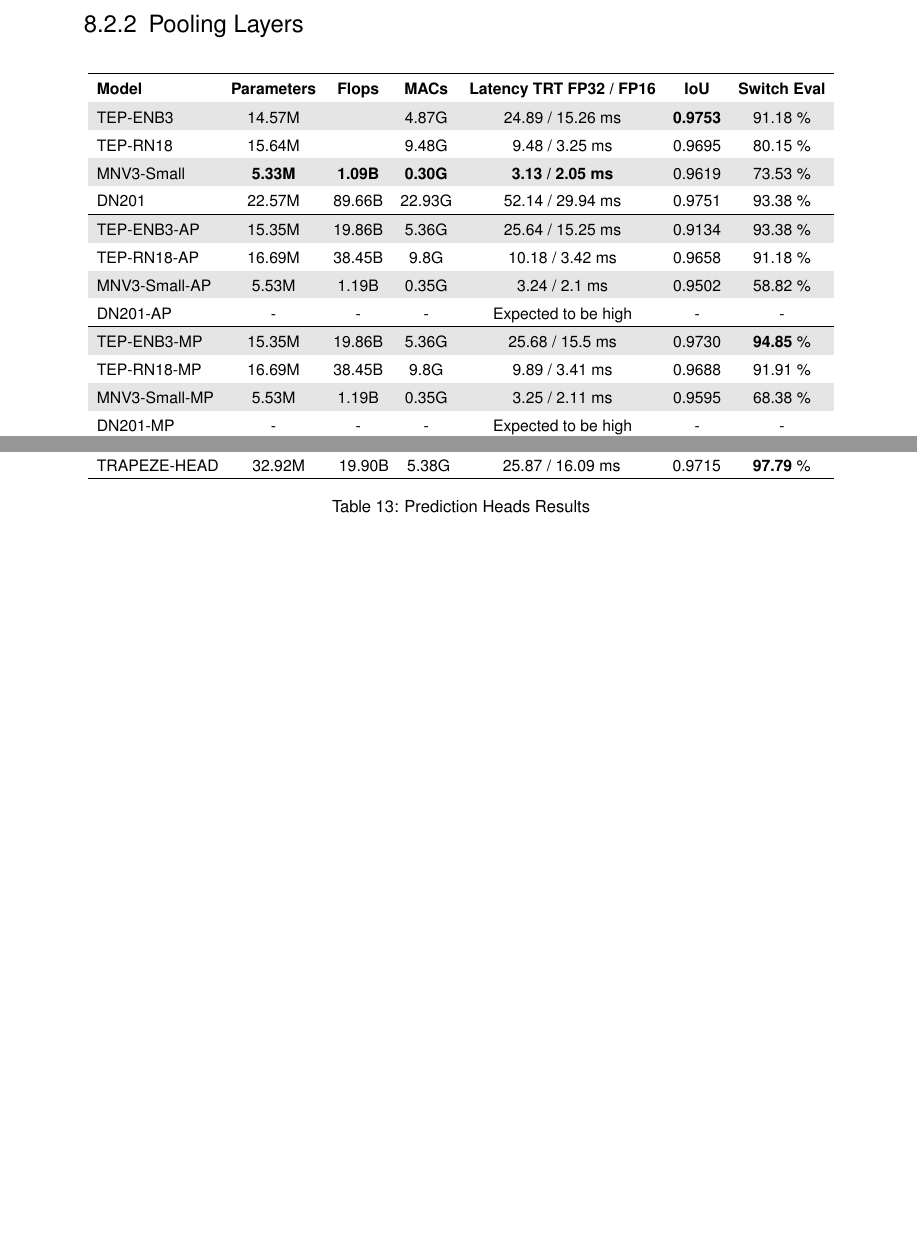
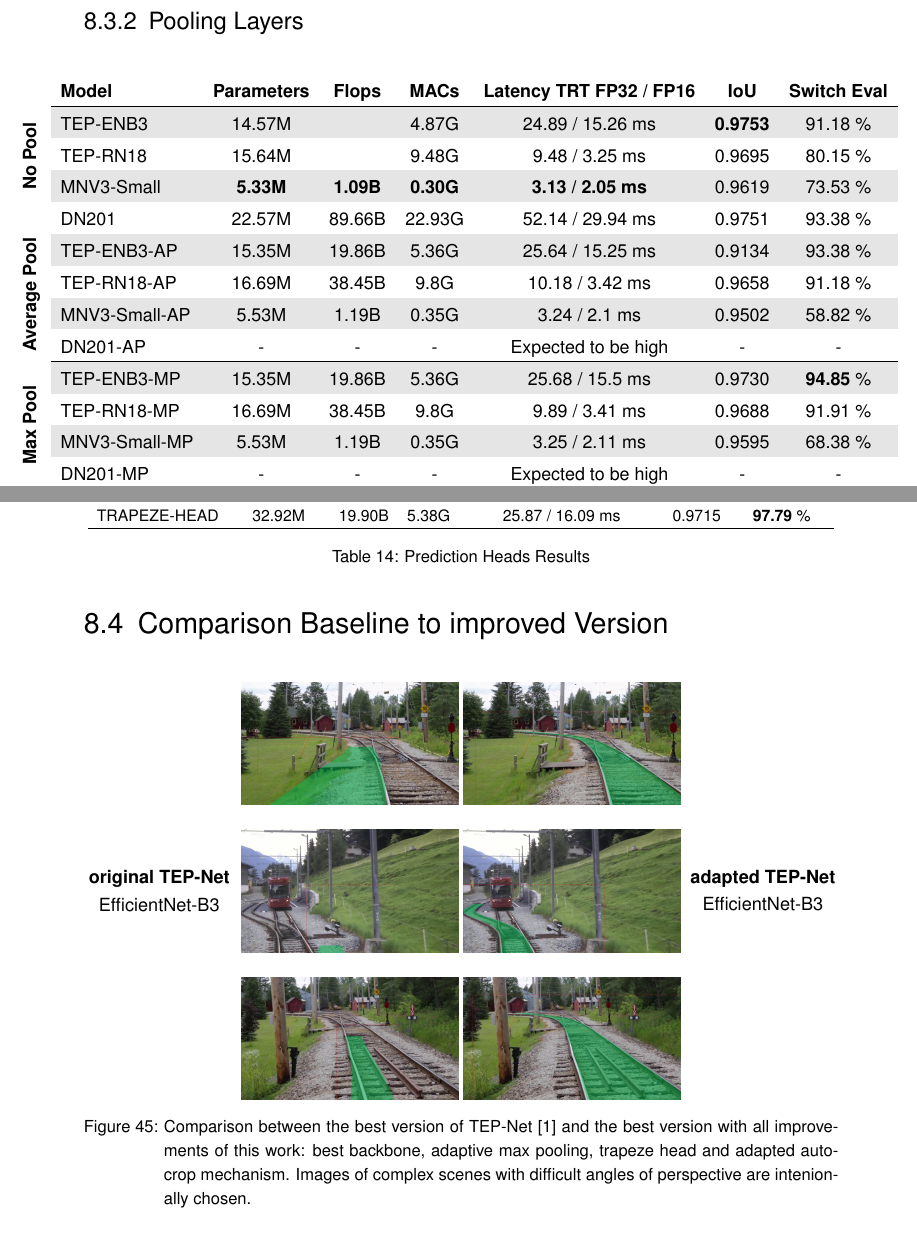
Before and after one commit to SebiGoebel/Rail-Track-Prediction, a LaTeX thesis (Thesis.tex, which reads results/improvedModelResults.tex): two parts of pages 79 and 80 of 107 before the commit and two parts of pages 82 and 83 of 107 after it, joined at a grey line, cut so that both start at the same text, the shorter picture padded with empty space. Compiled offline with pdfLaTeX; an older LaTeX class or package is replaced by its successor.

Commit message:
added comparison baseline to improved Veriosn and pred heads table plus edited pooling layer table

```diff
--- a/Thesis.tex
+++ b/Thesis.tex
@@ -21,7 +21,7 @@
 \usepackage{multicol}
 \usepackage{svg}
 \usepackage{colortbl} % Paket für Tabellenfarben
-\usepackage[table]{xcolor} % Für zusätzliche Farboptionen
+%\usepackage[table, x11names]{xcolor} % Für zusätzliche Farboptionen
 \providecommand*{\listingautorefname}{Listing}
 %\usepackage{cleveref}
                             % Wenn Sie während Ihrer Arbeit
--- a/results/improvedModelResults.tex
+++ b/results/improvedModelResults.tex
@@ -31,7 +32,12 @@ blindtext
 
 \begin{table}[H]
     \centering
-    \resizebox{\textwidth}{!}{
+    \hspace{-3cm}
+    \begin{minipage}{0.03\textwidth} % Für den vertikal gedrehten Text
+        \rotatebox{90}{\textbf{\hspace{0.5cm} Max Pool \hspace{0.5cm} Average Pool \hspace{0.8cm} No Pool \hspace{1cm}}}
+    \end{minipage}%
+    \resizebox{0.95\textwidth}{!}{
+    \begin{minipage}{0.95\textwidth} % Für die Tabelle
         \begin{tabular}{lcccccc}
             \hline
             \rowcolor{white} \textbf{Model} & \textbf{Parameters} & \textbf{Flops} & \textbf{MACs} & \textbf{Latency TRT FP32 / FP16} & \textbf{IoU} & \textbf{Switch Eval} \\
@@ -77,3 +84,58 @@ blindtext
     \caption{Prediction Heads Results}
     \label{tab:predHeadsResults}
 \end{table}
+
+\section{Comparison Baseline to improved Version}
+
+\begin{figure}[H]
+    \centering
+    \begin{minipage}{0.2\textwidth} % Linke Seite für Text
+        \centering
+        \textbf{original TEP-Net}\\
+        EfficientNet-B3
+    \end{minipage}%
+    \hfill
+    \begin{minipage}{0.6\textwidth} % Mittlere Spalte für die Figure
+        \centering
+        % Hier die Original-Figur
+        \begin{subfigure}[b]{0.48\textwidth}
+            \centering
+            \includegraphics[width=\textwidth]{PICs/experiments/ComparisonBaselineToImproved/original2.jpg}
+        \end{subfigure}
+        \begin{subfigure}[b]{0.48\textwidth}
+            \centering
+            \includegraphics[width=\textwidth]{PICs/experiments/ComparisonBaselineToImproved/adapted2.jpg}
+        \end{subfigure}
+
+        \vspace{0.5cm} % Abstand zwischen den Zeilen
+
+        \begin{subfigure}[b]{0.48\textwidth}
+            \centering
+            \includegraphics[width=\textwidth]{PICs/experiments/ComparisonBaselineToImproved/original1.jpg}
+        \end{subfigure}
+        \begin{subfigure}[b]{0.48\textwidth}
+            \centering
+            \includegraphics[width=\textwidth]{PICs/experiments/ComparisonBaselineToImproved/adapted1.jpg}
+        \end{subfigure}
+
+        \vspace{0.5cm} % Abstand zwischen den Zeilen
+
+        \begin{subfigure}[b]{0.48\textwidth}
+            \centering
+            \includegraphics[width=\textwidth]{PICs/experiments/ComparisonBaselineToImproved/original3.jpg}
+        \end{subfigure}
+        \begin{subfigure}[b]{0.48\textwidth}
+            \centering
+            \includegraphics[width=\textwidth]{PICs/experiments/ComparisonBaselineToImproved/adapted3.jpg}
+        \end{subfigure}
+    \end{minipage}%
+    \hfill
+    \begin{minipage}{0.2\textwidth} % Rechte Seite für Text
+        \centering
+        \textbf{adapted TEP-Net}\\
+        EfficientNet-B3
+    \end{minipage}
+    \caption{Comparison between the best version of TEP-Net \cite{tepNet2024} and the best version with all improvements of this work: best backbone, adaptive max pooling, trapeze head and adapted auto-crop mechanism.
+    Images of complex scenes with difficult angles of perspective are intenionally chosen.}
+    \label{fig:comparisonBaseline2Improved}
+\end{figure}
```
Also changed, not shown: Experiments.tex (+4 -3 lines), Results.tex (+4 -4 lines), methodology/models.tex (+1 -1 lines), results/comparisonTEP2Improved.tex (added, +3 -0 lines), PICs/experiments/ComparisonBaselineToImproved/adapted1.jpg (added), PICs/experiments/ComparisonBaselineToImproved/adapted2.jpg (added), PICs/experiments/ComparisonBaselineToImproved/adapted3.jpg (added), PICs/experiments/ComparisonBaselineToImproved/original1.jpg (added), PICs/experiments/ComparisonBaselineToImproved/original2.jpg (added), PICs/experiments/ComparisonBaselineToImproved/original3.jpg (added), results/improvedModelResults.tex (2 more changed lines). Lines whose indentation alone changed are shown as unchanged.
